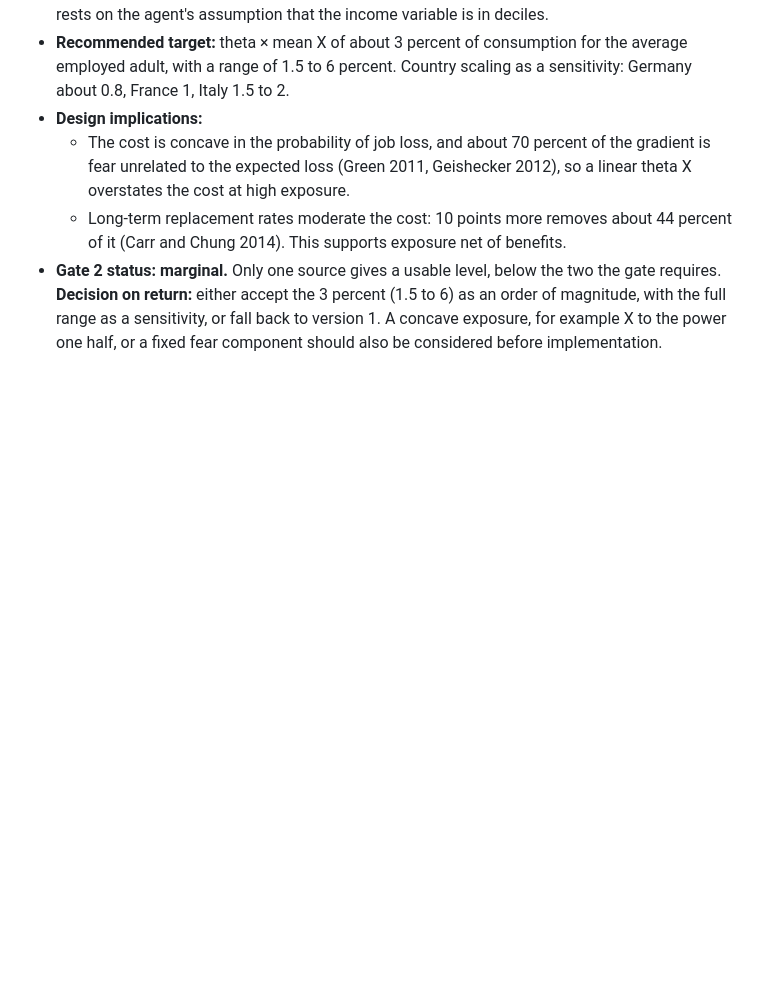
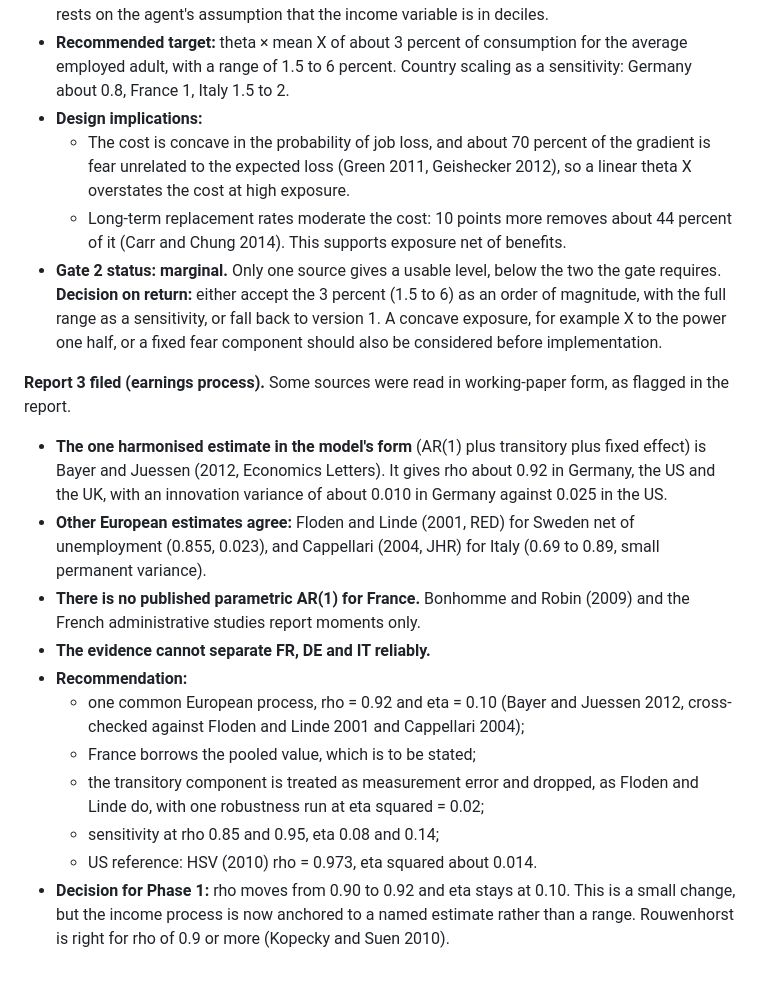
Before and after one commit to conway1521/sage_macro, a Markdown page: PLAN_AGENCY_V2.md, the part around the change. GitHub-like rendering; blank space fills up the shorter version.

Commit message:
earnings process evidence filed: rho 0.92, eta 0.10 for all three

```diff
--- a/PLAN_AGENCY_V2.md
+++ b/PLAN_AGENCY_V2.md
@@ -164,3 +164,17 @@ Background research, reports to be filed on return:
   - The cost is concave in the probability of job loss, and about 70 percent of the gradient is fear unrelated to the expected loss (Green 2011, Geishecker 2012), so a linear theta X overstates the cost at high exposure.
   - Long-term replacement rates moderate the cost: 10 points more removes about 44 percent of it (Carr and Chung 2014). This supports exposure net of benefits.
 - **Gate 2 status: marginal.** Only one source gives a usable level, below the two the gate requires. **Decision on return:** either accept the 3 percent (1.5 to 6) as an order of magnitude, with the full range as a sensitivity, or fall back to version 1. A concave exposure, for example X to the power one half, or a fixed fear component should also be considered before implementation.
+
+**Report 3 filed (earnings process).** Some sources were read in working-paper form, as flagged in the report.
+
+- **The one harmonised estimate in the model's form** (AR(1) plus transitory plus fixed effect) is Bayer and Juessen (2012, Economics Letters). It gives rho about 0.92 in Germany, the US and the UK, with an innovation variance of about 0.010 in Germany against 0.025 in the US.
+- **Other European estimates agree:** Floden and Linde (2001, RED) for Sweden net of unemployment (0.855, 0.023), and Cappellari (2004, JHR) for Italy (0.69 to 0.89, small permanent variance).
+- **There is no published parametric AR(1) for France.** Bonhomme and Robin (2009) and the French administrative studies report moments only.
+- **The evidence cannot separate FR, DE and IT reliably.**
+- **Recommendation:**
+  - one common European process, rho = 0.92 and eta = 0.10 (Bayer and Juessen 2012, cross-checked against Floden and Linde 2001 and Cappellari 2004);
+  - France borrows the pooled value, which is to be stated;
+  - the transitory component is treated as measurement error and dropped, as Floden and Linde do, with one robustness run at eta squared = 0.02;
+  - sensitivity at rho 0.85 and 0.95, eta 0.08 and 0.14;
+  - US reference: HSV (2010) rho = 0.973, eta squared about 0.014.
+- **Decision for Phase 1:** rho moves from 0.90 to 0.92 and eta stays at 0.10. This is a small change, but the income process is now anchored to a named estimate rather than a range. Rouwenhorst is right for rho of 0.9 or more (Kopecky and Suen 2010).
```
